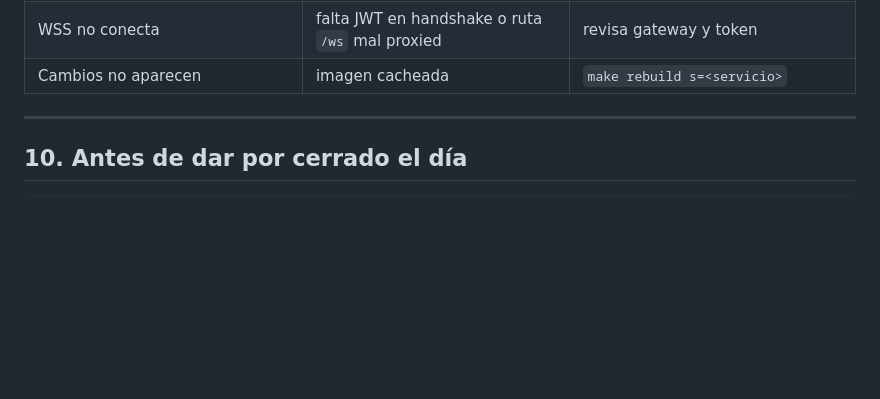
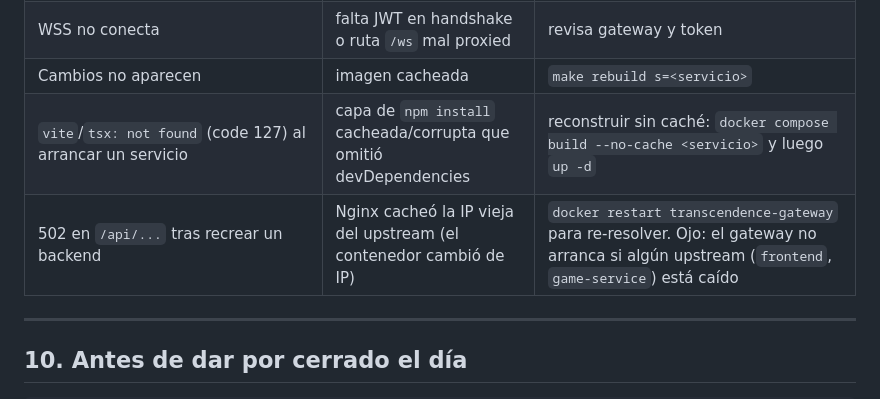
Before and after one commit to Gacel/Pok-monTableGame, a Markdown page: docs/LOCAL_DEV.md, the part around the change. Drawn GitHub-style; blank space fills up the shorter version.

Commit message:
docs(local-dev): troubleshooting de npm cache (--no-cache) y DNS del gateway
Co-Authored-By: Claude Opus 4.8 (1M context) <noreply@anthropic.com>

```diff
--- a/docs/LOCAL_DEV.md
+++ b/docs/LOCAL_DEV.md
@@ -133,6 +133,8 @@ que **todo el stack acumulado sigue levantando** (regla de "no romper lo anterio
 | Secreto vacío al arrancar | Vault sin bootstrap | re-ejecuta `infra/vault/bootstrap.sh` |
 | WSS no conecta | falta JWT en handshake o ruta `/ws` mal proxied | revisa gateway y token |
 | Cambios no aparecen | imagen cacheada | `make rebuild s=<servicio>` |
+| `vite`/`tsx: not found` (code 127) al arrancar un servicio | capa de `npm install` cacheada/corrupta que omitió devDependencies | reconstruir sin caché: `docker compose build --no-cache <servicio>` y luego `up -d` |
+| 502 en `/api/...` tras recrear un backend | Nginx cacheó la IP vieja del upstream (el contenedor cambió de IP) | `docker restart transcendence-gateway` para re-resolver. Ojo: el gateway no arranca si algún upstream (`frontend`, `game-service`) está caído |
 
 ---
 
```
